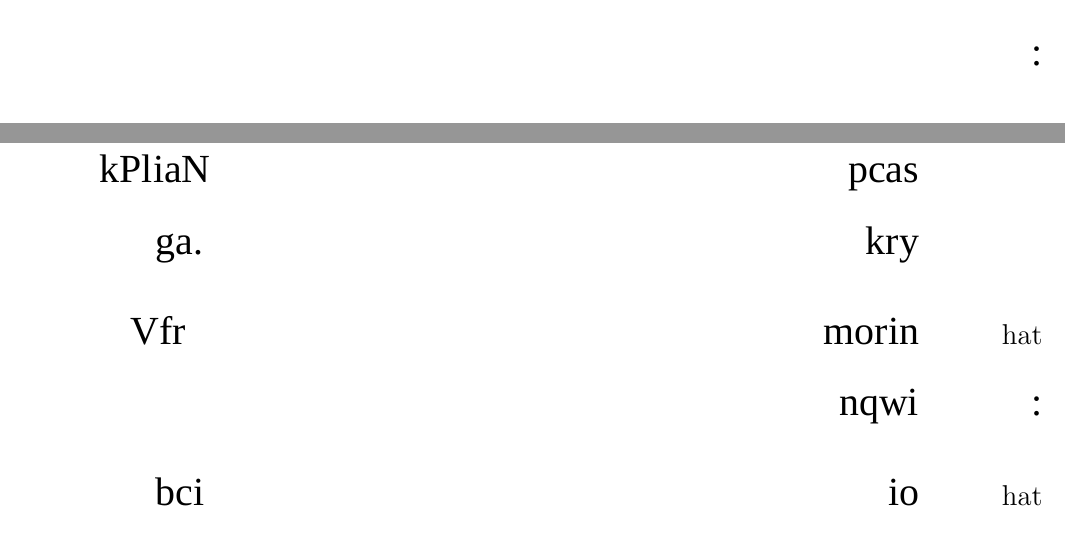
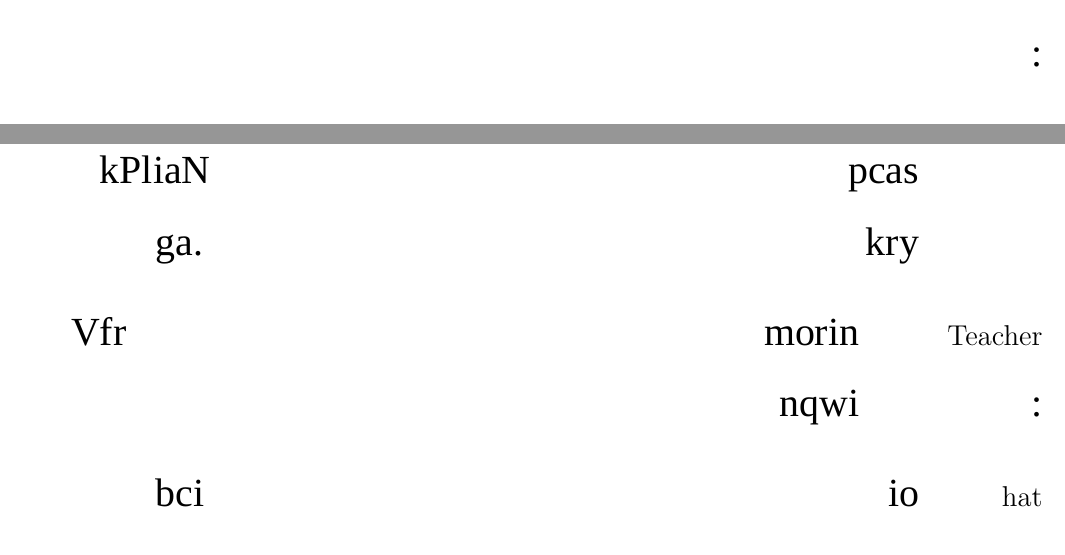
Before and after one commit to abid-mujtaba/shoaib-skit-urdu, a LaTeX document (skit-en.tex): two parts of page 2 of 33, joined at a grey line, cut so that both start at the same text. Compiled offline with XeLaTeX; a missing font is replaced by an installed copy or a similar font.

Commit message:
Change from hat to Teacher for name calling

```diff
--- a/skit-en.tex
+++ b/skit-en.tex
@@ -39,7 +39,7 @@ omari koani xrwe owti oy 1990 ki doaUi miN aik \en{sorting ceremony} sy.
 	\idialog{\en{hat}}{io bco sari zndgi lRkiwN kw \en{impress} krny miN lga dy ga}
-	\idialog{\en{hat}}{zin hsnin}
+	\idialog[4em]{\en{Teacher}}{zin hsnin}
 	\idialog{\en{hat}}{io bco or kHany ky bed pcas kPliaN kry ga.}
-	\idialog{\en{hat}}{morin Vfr nqwi}
+	\idialog[4em]{\en{Teacher}}{morin Vfr nqwi}
 	\idialog{\en{hat}}{io bci ... \en{Hmmm}. aIs bci ka ... \en{Hmmm}}
 	\idialog{\en{hat}}{\en{Difficult, very difficult!}}
 	\idialog{\en{hat}}{\en{Hmmmm.} ... kcH kona mxkl oy. atni \en{confusion} tw km oi owti oy. \en{Hmmm.} ... eql tw oy, pYr flmi bHi oy.}
```
Also changed, not shown: skit-en.tex (2 more changed lines).
